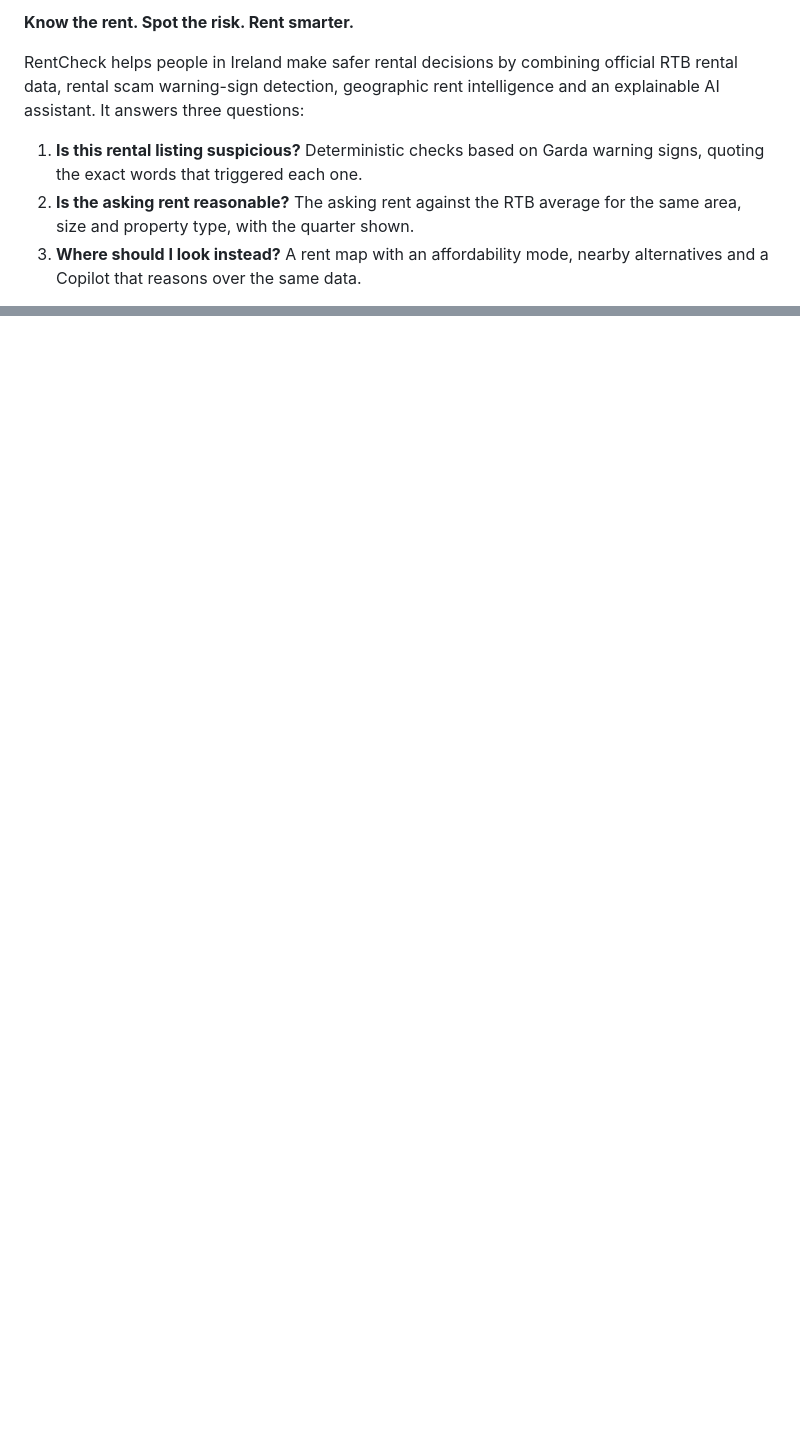
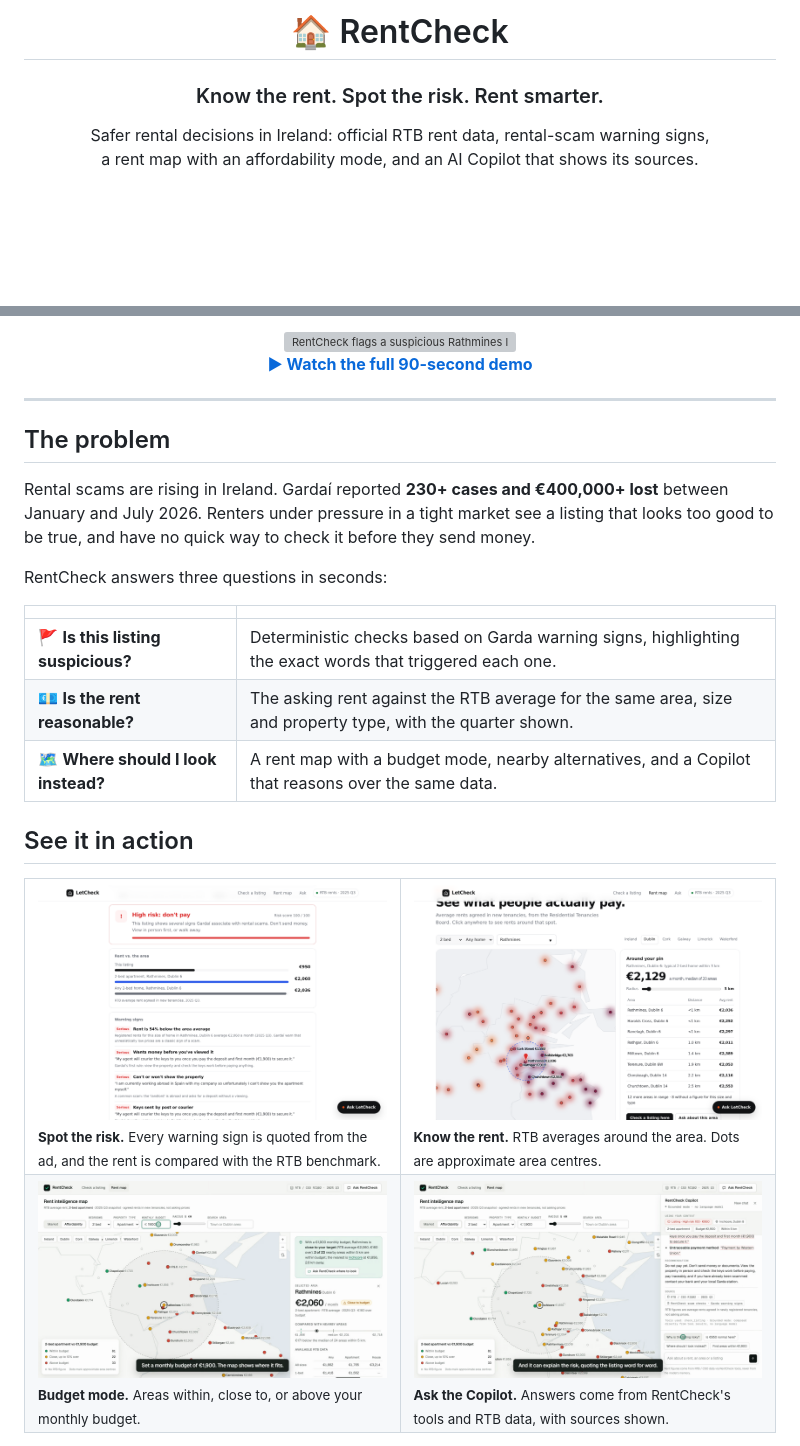
Before and after one commit to Aarush310/Rentcheck, a Markdown page: README.md, 2 parts joined by grey strips. Drawn GitHub-style; pictures changed too: docs/media/affordability.png (added), docs/media/copilot.png (added); blank space fills up the shorter version; grey boxes are pictures that could not be loaded.

Commit message:
Polish README: demo GIFs, screenshots, team and thanks

```diff
--- a/README.md
+++ b/README.md
@@ -2,10 +2,8 @@
 
-**Know the rent. Spot the risk. Rent smarter.**
+# 🏠 RentCheck
 
-RentCheck helps people in Ireland make safer rental decisions by combining official RTB rental data, rental scam
-warning-sign detection, geographic rent intelligence and an explainable AI assistant. It answers three questions:
+### Know the rent. Spot the risk. Rent smarter.
 
-1. **Is this rental listing suspicious?** Deterministic checks based on Garda warning signs, quoting the exact words that triggered each one.
-2. **Is the asking rent reasonable?** The asking rent against the RTB average for the same area, size and property type, with the quarter shown.
-3. **Where should I look instead?** A rent map with an affordability mode, nearby alternatives and a Copilot that reasons over the same data.
+Safer rental decisions in Ireland: official RTB rent data, rental-scam warning signs,<br/>
+a rent map with an affordability mode, and an AI Copilot that shows its sources.
 
@@ -12,0 +24,35 @@ Built at Build for Ireland, Dogpatch Labs, 4 October 2026.
+<a href="demo/rentcheck-demo.mp4">
+  <img src="docs/media/demo-check.gif" width="760" alt="RentCheck flags a suspicious Rathmines listing and quotes the exact warning signs" />
+</a>
+
+**[▶ Watch the full 90-second demo](demo/rentcheck-demo.mp4)**
+
+</div>
+
+---
+
+## The problem
+
+Rental scams are rising in Ireland. Gardaí reported **230+ cases and €400,000+ lost** between January and July 2026. Renters under pressure in a tight market see a listing that looks too good to be true, and have no quick way to check it before they send money.
+
+RentCheck answers three questions in seconds:
+
+| | |
+|---|---|
+| 🚩 **Is this listing suspicious?** | Deterministic checks based on Garda warning signs, highlighting the exact words that triggered each one. |
+| 💶 **Is the rent reasonable?** | The asking rent against the RTB average for the same area, size and property type, with the quarter shown. |
+| 🗺️ **Where should I look instead?** | A rent map with a budget mode, nearby alternatives, and a Copilot that reasons over the same data. |
+
+## See it in action
+
+<table>
+  <tr>
+    <td width="50%"><img src="docs/listing-check.png" alt="Listing check with highlighted warning signs and RTB benchmark" /><br/><sub><b>Spot the risk.</b> Every warning sign is quoted from the ad, and the rent is compared with the RTB benchmark.</sub></td>
+    <td width="50%"><img src="docs/rent-map.png" alt="Rent intelligence map" /><br/><sub><b>Know the rent.</b> RTB averages around the area. Dots are approximate area centres.</sub></td>
+  </tr>
+  <tr>
+    <td><img src="docs/media/affordability.png" alt="Affordability mode with a monthly budget" /><br/><sub><b>Budget mode.</b> Areas within, close to, or above your monthly budget.</sub></td>
+    <td><img src="docs/media/copilot.png" alt="RentCheck Copilot answering with tool-backed figures" /><br/><sub><b>Ask the Copilot.</b> Answers come from RentCheck's tools and RTB data, with sources shown.</sub></td>
+  </tr>
+</table>
+
```
Also changed, not shown: other parts of README.md (+32 -2 lines), docs/media/demo-copilot.gif (added), docs/media/demo-map.gif (added), 1 other file.
